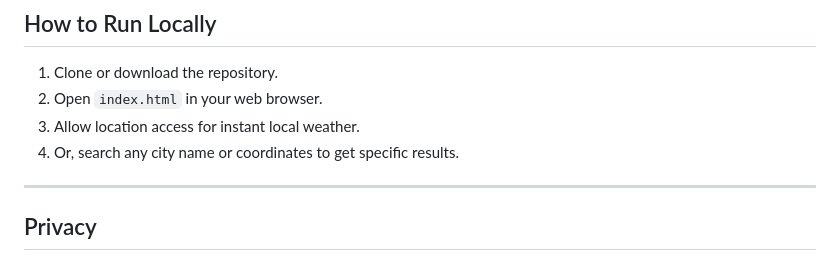
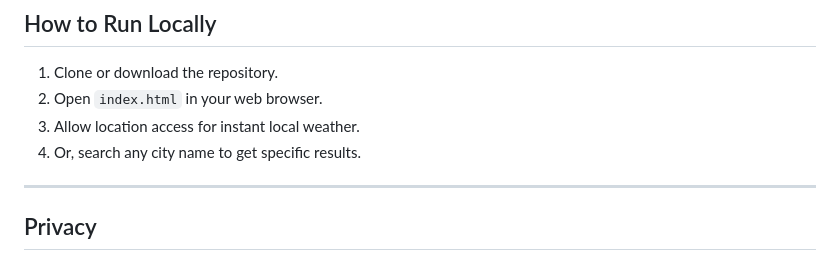
Before and after one commit to RajivKumar-16/SkyCast24, a Markdown page: README.md, the part around the change. Rendered like a GitHub page.

```diff
--- a/README.md
+++ b/README.md
@@ -82,7 +82,7 @@ These map Open-Meteo weather codes (0–99) to the corresponding Erik Flowers ic
 1. Clone or download the repository.
 2. Open `index.html` in your web browser.
 3. Allow location access for instant local weather.
-4. Or, search any city name or coordinates to get specific results.
+4. Or, search any city name to get specific results.
 
 ---
 
```
